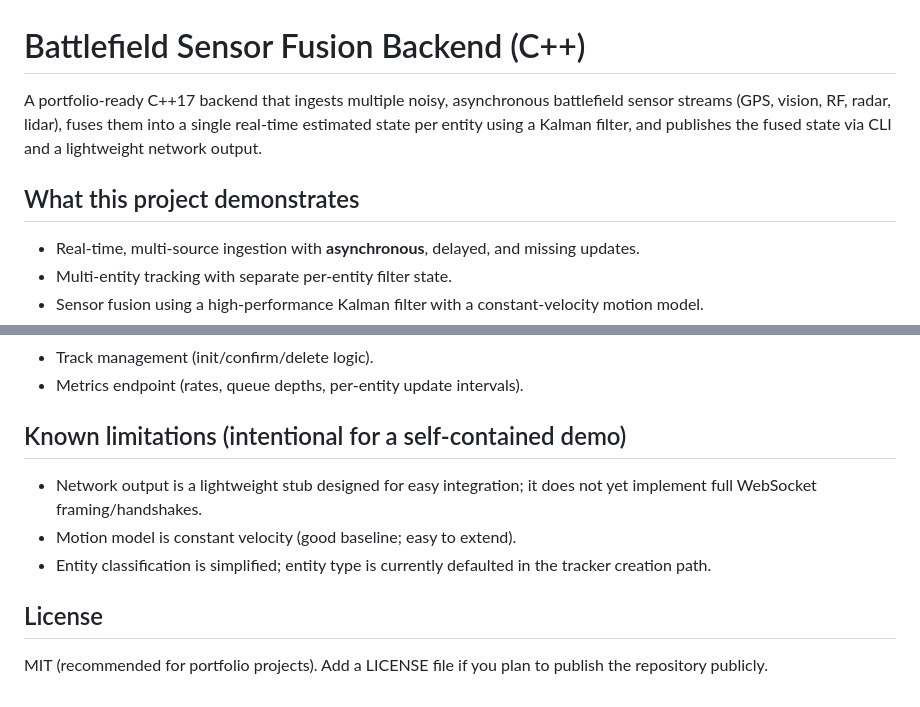
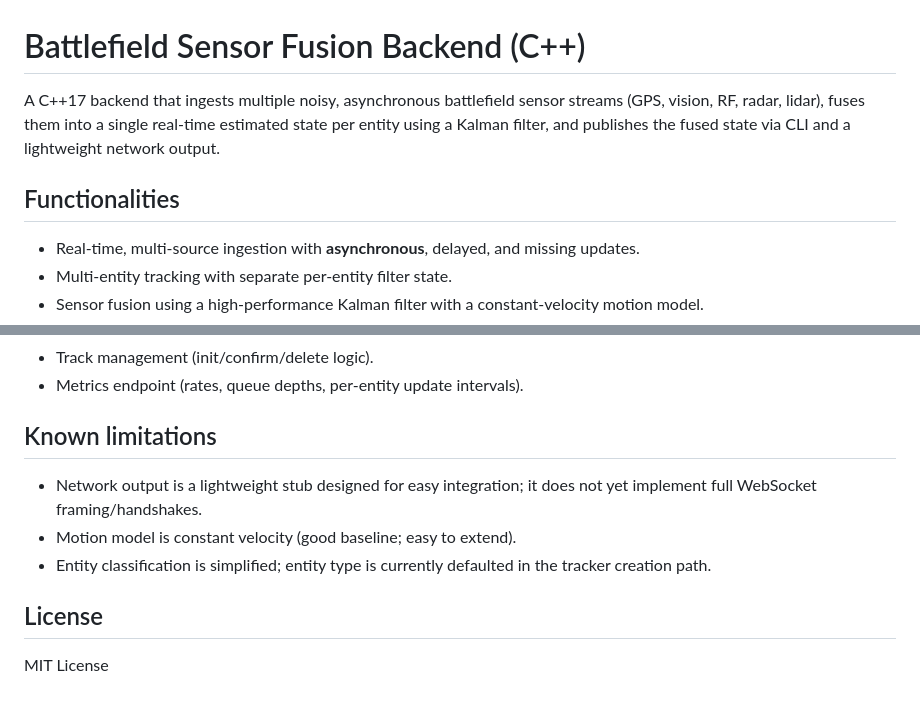
Before and after one commit to tharu-jwd/battle-node, a Markdown page: README.md, 2 parts joined by grey strips. GitHub-like rendering.

Commit message:
Revise README for clarity and structure
Updated project description and section headings in README.md.

```diff
--- a/README.md
+++ b/README.md
@@ -1,8 +1,8 @@
 # Battlefield Sensor Fusion Backend (C++)
 
-A portfolio-ready C++17 backend that ingests multiple noisy, asynchronous battlefield sensor streams (GPS, vision, RF, radar, lidar), fuses them into a single real-time estimated state per entity using a Kalman filter, and publishes the fused state via CLI and a lightweight network output.
+A C++17 backend that ingests multiple noisy, asynchronous battlefield sensor streams (GPS, vision, RF, radar, lidar), fuses them into a single real-time estimated state per entity using a Kalman filter, and publishes the fused state via CLI and a lightweight network output.
 
-## What this project demonstrates
+## Functionalities
 - Real-time, multi-source ingestion with **asynchronous**, delayed, and missing updates.
 - Multi-entity tracking with separate per-entity filter state.
 - Sensor fusion using a high-performance Kalman filter with a constant-velocity motion model.
@@ -224,7 +224,7 @@ Example JSON for a single entity update:
 - Track management (init/confirm/delete logic).
 - Metrics endpoint (rates, queue depths, per-entity update intervals).
 
-## Known limitations (intentional for a self-contained demo)
+## Known limitations
 
 - Network output is a lightweight stub designed for easy integration; it does not yet implement full WebSocket framing/handshakes.
 - Motion model is constant velocity (good baseline; easy to extend).
@@ -232,4 +232,4 @@ Example JSON for a single entity update:
 
 ## License
 
-MIT (recommended for portfolio projects). Add a LICENSE file if you plan to publish the repository publicly.
+MIT License
```
